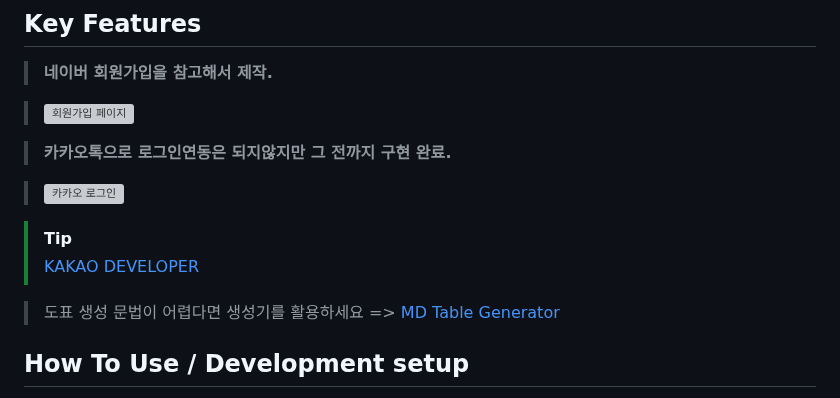
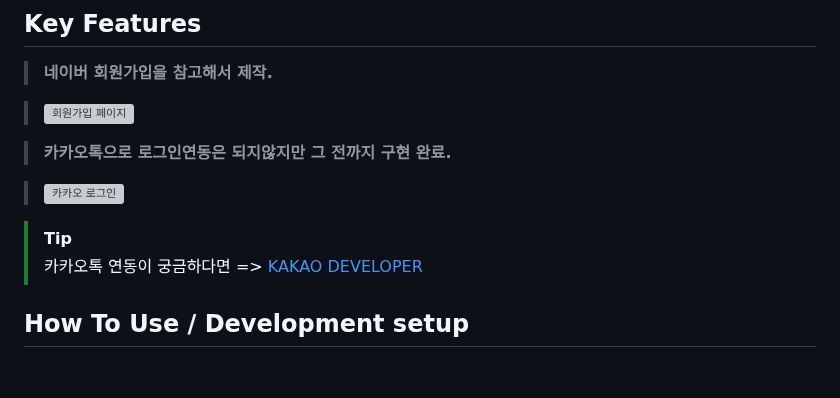
Before and after one commit to Seodongchann/SUBKING-Project, a Markdown page: README.md, the part around the change. Rendered like a GitHub page; blank space fills up the shorter version; grey boxes are pictures that could not be loaded.

```diff
--- a/README.md
+++ b/README.md
@@ -80,10 +80,9 @@
 
 > [!TIP]
 >
-> [KAKAO DEVELOPER](https://developers.kakao.com/)
+> 카카오톡 연동이 궁금하다면 => [KAKAO DEVELOPER](https://developers.kakao.com/)
 >
 
-> 도표 생성 문법이 어렵다면 생성기를 활용하세요 => [MD Table Generator](https://www.tablesgenerator.com/markdown_tables)
 
 ## How To Use / Development setup
 
```
